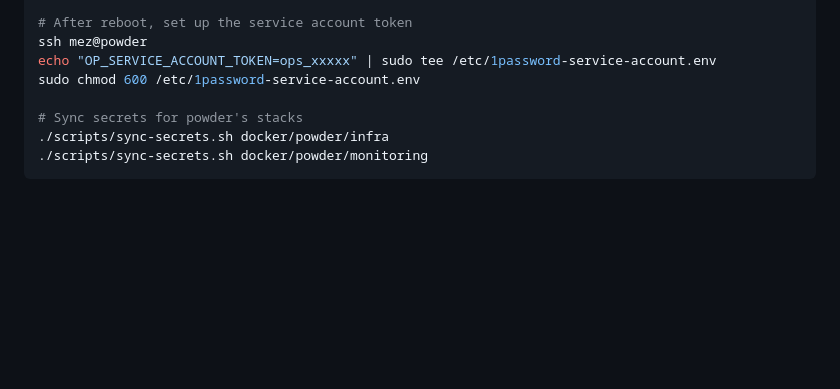
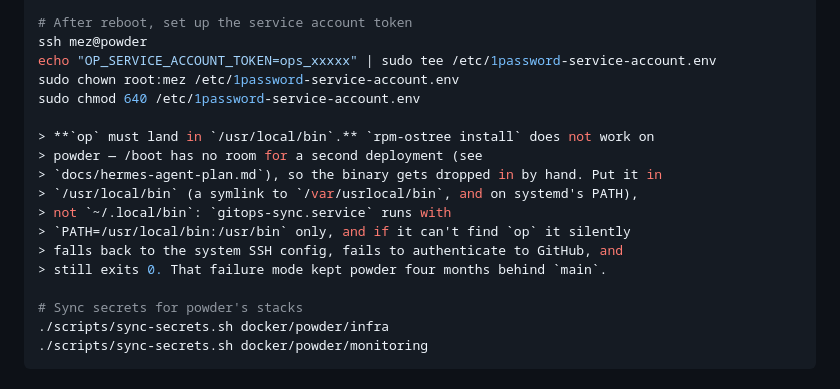
Before and after one commit to Mezzle/homelab, a Markdown page: docs/powder-setup.md, the part around the change. Rendered like a GitHub page; blank space fills up the shorter version.

Commit message:
docs: powder needs op in /usr/local/bin, not ~/.local/bin
gitops-sync.service runs with PATH=/usr/local/bin:/usr/bin. With op only
in ~/.local/bin the script cannot read the deploy key, falls back to the
system SSH config, fails the git pull — and still exits 0. Combined with
the SELinux ExecStart drift, that is how powder went four months without
a sync while its timer read active.

Co-Authored-By: Claude Opus 5 <noreply@anthropic.com>
Claude-Session: https://claude.ai/code/session_01R4Dhmuc5vBovowcVFSsd56

```diff
--- a/docs/powder-setup.md
+++ b/docs/powder-setup.md
@@ -182,7 +182,17 @@ sudo systemctl reboot
 # After reboot, set up the service account token
 ssh mez@powder
 echo "OP_SERVICE_ACCOUNT_TOKEN=ops_xxxxx" | sudo tee /etc/1password-service-account.env
-sudo chmod 600 /etc/1password-service-account.env
+sudo chown root:mez /etc/1password-service-account.env
+sudo chmod 640 /etc/1password-service-account.env
+
+> **`op` must land in `/usr/local/bin`.** `rpm-ostree install` does not work on
+> powder — /boot has no room for a second deployment (see
+> `docs/hermes-agent-plan.md`), so the binary gets dropped in by hand. Put it in
+> `/usr/local/bin` (a symlink to `/var/usrlocal/bin`, and on systemd's PATH),
+> not `~/.local/bin`: `gitops-sync.service` runs with
+> `PATH=/usr/local/bin:/usr/bin` only, and if it can't find `op` it silently
+> falls back to the system SSH config, fails to authenticate to GitHub, and
+> still exits 0. That failure mode kept powder four months behind `main`.
 
 # Sync secrets for powder's stacks
 ./scripts/sync-secrets.sh docker/powder/infra
```
